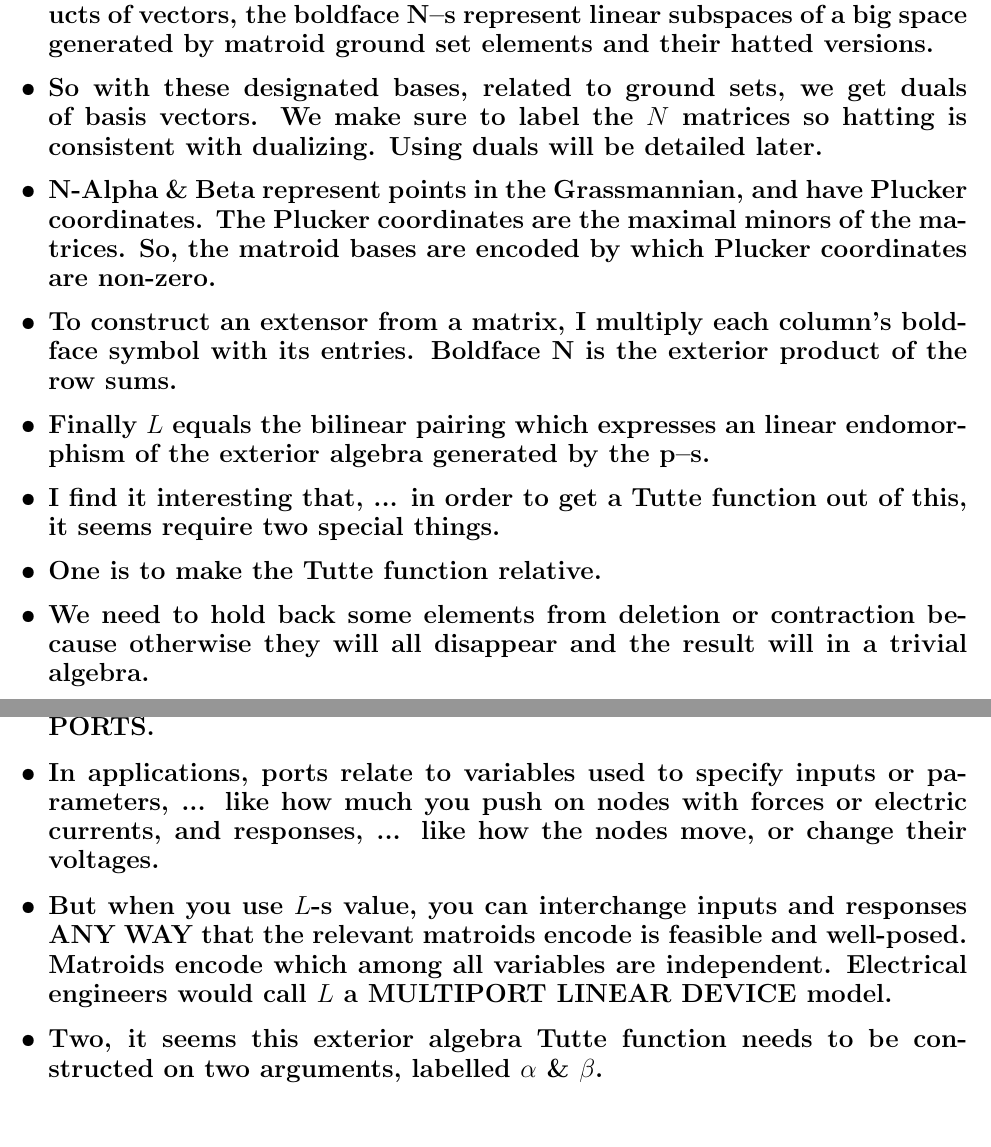
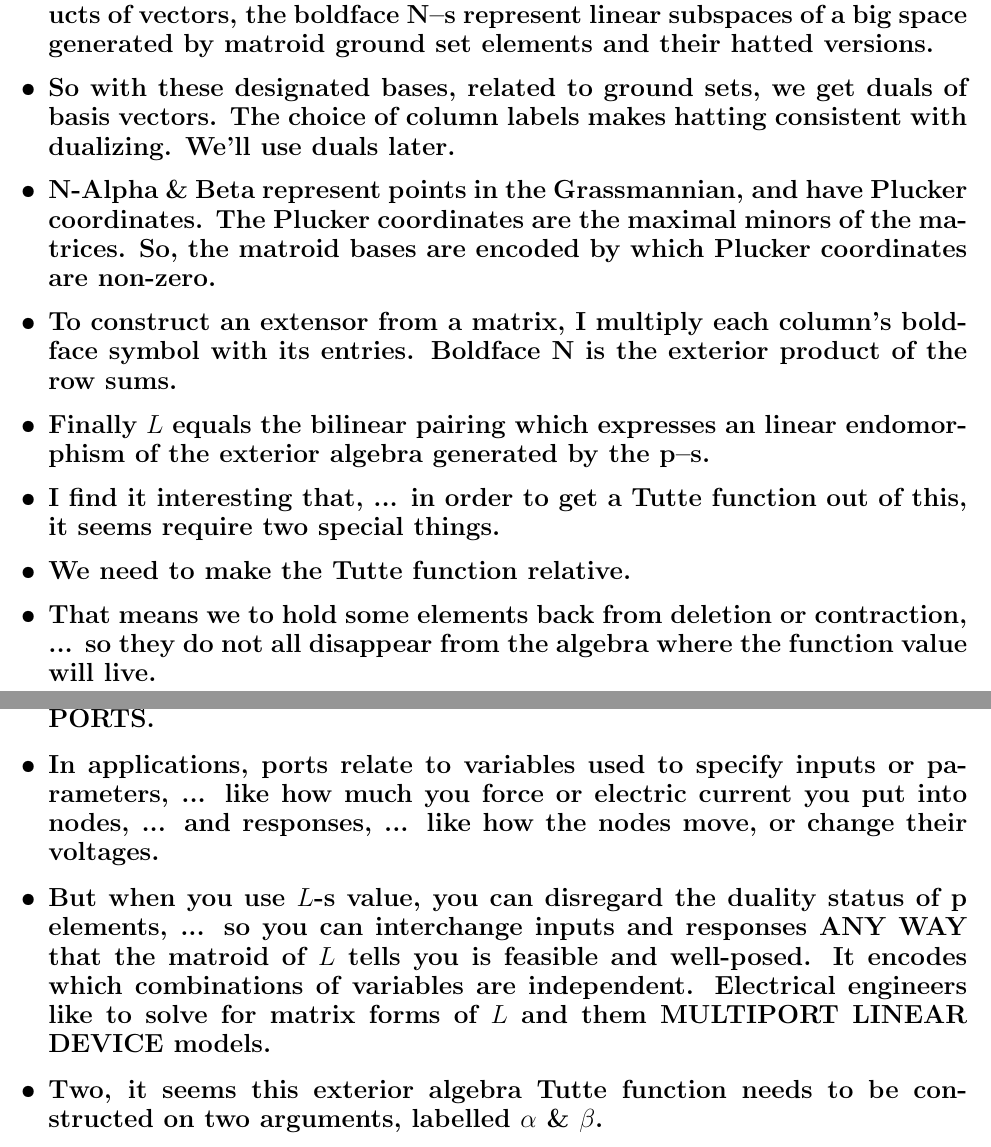
Before and after one commit to chaikens/MathOfElec, a LaTeX document (Presentations/Brown25/Speech.tex): two parts of pages 1 and 2 of 2, joined at a grey line, cut so that both start at the same text. Compiled offline with pdfLaTeX.

Commit message:
DONE, for better or worse.

```diff
--- a/Presentations/Brown25/Speech.tex
+++ b/Presentations/Brown25/Speech.tex
@@ -47,8 +47,8 @@
 
 \item  So with these designated bases, related to ground sets,
   we get duals of basis vectors.
-  We make sure to label the $N$ matrices so hatting is consistent with dualizing.
-  Using duals will be detailed later.
+  The choice of column labels makes hatting consistent with dualizing.
+  We'll use duals later.
 
 \item
   $\mathbf{N}$-Alpha \& Beta represent points in the
@@ -69,11 +70,12 @@ Boldface $\mathbf{N}$ is the exterior product of the row sums.
   of this, it seems require two special things.
 
 \item
-One is to make the Tutte function relative.
+ We need to make the Tutte function relative.
 
 \item
-  We need to hold back some elements from deletion or contraction because
-  otherwise they will all disappear and the result will in a trivial algebra.
+  That means we to hold some elements back from deletion or contraction,
+  ... so they do not all disappear from the algebra where the function value
+  will live.
 
 \item
   The distinguished elements we don't delete or contract I like to call PORTS.
@@ -83,13 +85,17 @@ One is to make the Tutte function relative.
 %  ones are covectors, ie., 1-forms or dual vectors.
 
 \item In applications, ports relate to variables used to specify inputs
-  or parameters, ... like how much you push on nodes with forces or electric currents,
+  or parameters, ... like how much you force or electric current you
+  put into nodes, ...
   and responses, ... like how the nodes move, or change their voltages.
 
-\item But when you use $L$-s value, you can interchange inputs and responses ANY WAY that the
-  relevant matroids encode is feasible and well-posed.  Matroids encode which among all
-  variables are independent.  Electrical engineers would
-  call $L$ a MULTIPORT LINEAR DEVICE model.
+\item But when you use $L$-s value, you can disregard the duality
+  status of p elements, ... so
+  you can interchange inputs and responses ANY WAY that the
+  matroid of $L$ tells you is feasible and well-posed.  It encodes which
+  combinations of variables are independent.
+  Electrical engineers like to solve for matrix forms of $L$ and
+  them MULTIPORT LINEAR DEVICE models.
 
   %The cascade form of two ports has at the first port both the voltage and current for independent, input
   %variables and at the second port, both the voltage and current are response variables. (Not for a
```
Also changed, not shown: Presentations/Brown25/Speech.pdf, Presentations/Brown25/Speech.tex (11 more changed lines).
